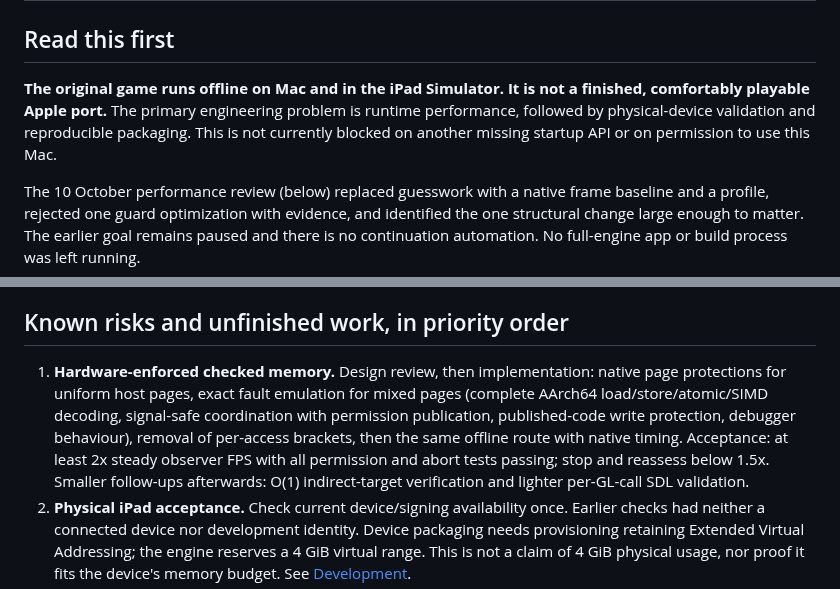
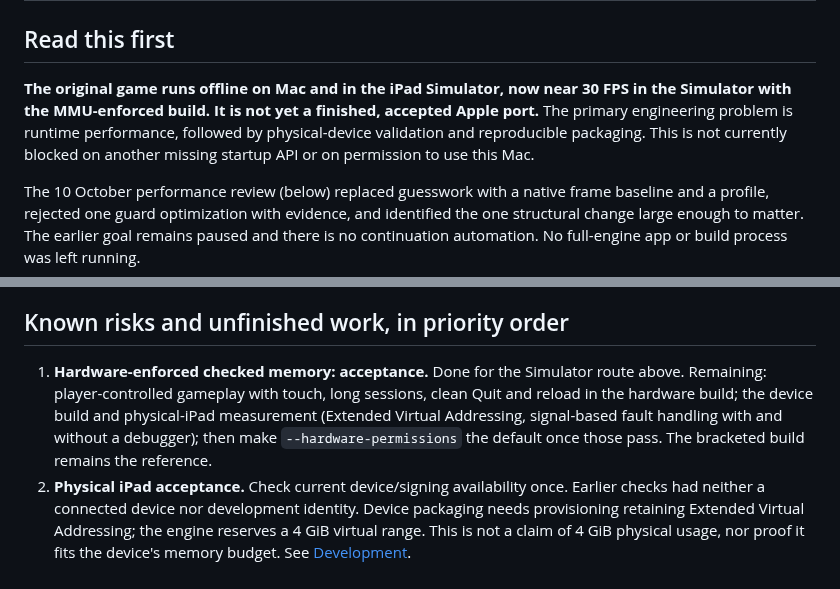
Before and after one commit to chrissotraidis/tribespad, a Markdown page: docs/HANDOFF.md, 2 parts joined by grey strips. Drawn GitHub-style.

```diff
--- a/docs/HANDOFF.md
+++ b/docs/HANDOFF.md
@@ -2,7 +2,7 @@
 
 ## Read this first
 
-**The original game runs offline on Mac and in the iPad Simulator. It is not a finished, comfortably playable Apple port.** The primary engineering problem is runtime performance, followed by physical-device validation and reproducible packaging. This is not currently blocked on another missing startup API or on permission to use this Mac.
+**The original game runs offline on Mac and in the iPad Simulator, now near 30 FPS in the Simulator with the MMU-enforced build. It is not yet a finished, accepted Apple port.** The primary engineering problem is runtime performance, followed by physical-device validation and reproducible packaging. This is not currently blocked on another missing startup API or on permission to use this Mac.
 
 The 10 October performance review (below) replaced guesswork with a native frame baseline and a profile, rejected one guard optimization with evidence, and identified the one structural change large enough to matter. The earlier goal remains paused and there is no continuation automation. No full-engine app or build process was left running.
 
@@ -72,7 +77,7 @@ Archived, unshipped experiments: [inline-grouped-guard-rejected.patch](experimen
 
 ## Known risks and unfinished work, in priority order
 
-1. **Hardware-enforced checked memory.** Design review, then implementation: native page protections for uniform host pages, exact fault emulation for mixed pages (complete AArch64 load/store/atomic/SIMD decoding, signal-safe coordination with permission publication, published-code write protection, debugger behaviour), removal of per-access brackets, then the same offline route with native timing. Acceptance: at least 2x steady observer FPS with all permission and abort tests passing; stop and reassess below 1.5x. Smaller follow-ups afterwards: O(1) indirect-target verification and lighter per-GL-call SDL validation.
+1. **Hardware-enforced checked memory: acceptance.** Done for the Simulator route above. Remaining: player-controlled gameplay with touch, long sessions, clean Quit and reload in the hardware build; the device build and physical-iPad measurement (Extended Virtual Addressing, signal-based fault handling with and without a debugger); then make `--hardware-permissions` the default once those pass. The bracketed build remains the reference.
 2. **Physical iPad acceptance.** Check current device/signing availability once. Earlier checks had neither a connected device nor development identity. Device packaging needs provisioning retaining Extended Virtual Addressing; the engine reserves a 4 GiB virtual range. This is not a claim of 4 GiB physical usage, nor proof it fits the device's memory budget. See [Development](DEVELOPMENT.md).
 3. **Reproducible build/package.** Remove dependence on unexplained local preparation; inventory required generated inputs and document regeneration. Verify source-to-bundle identity before distributing. Source backup is not a portable app release.
 4. **Stability and complete controls.** Investigate the isolated null guest-PC abort from an earlier eight-operation baseline (~404 seconds). Repeated and longer sessions did not reproduce it; it is not proven fixed. Prior report: `~/Library/Logs/DiagnosticReports/Retired/TribesPad-2026-10-09-172739.ips`, if still retained. Test real simultaneous touch, skiing, station navigation, controller, background/resume and long sessions.
```
Also changed, not shown: other parts of docs/HANDOFF.md (+23 -7 lines), README.md (+4 -5 lines), docs/validation/ipad-hardware-touch-controls-2026-10-10.png (added), 15 other files.
